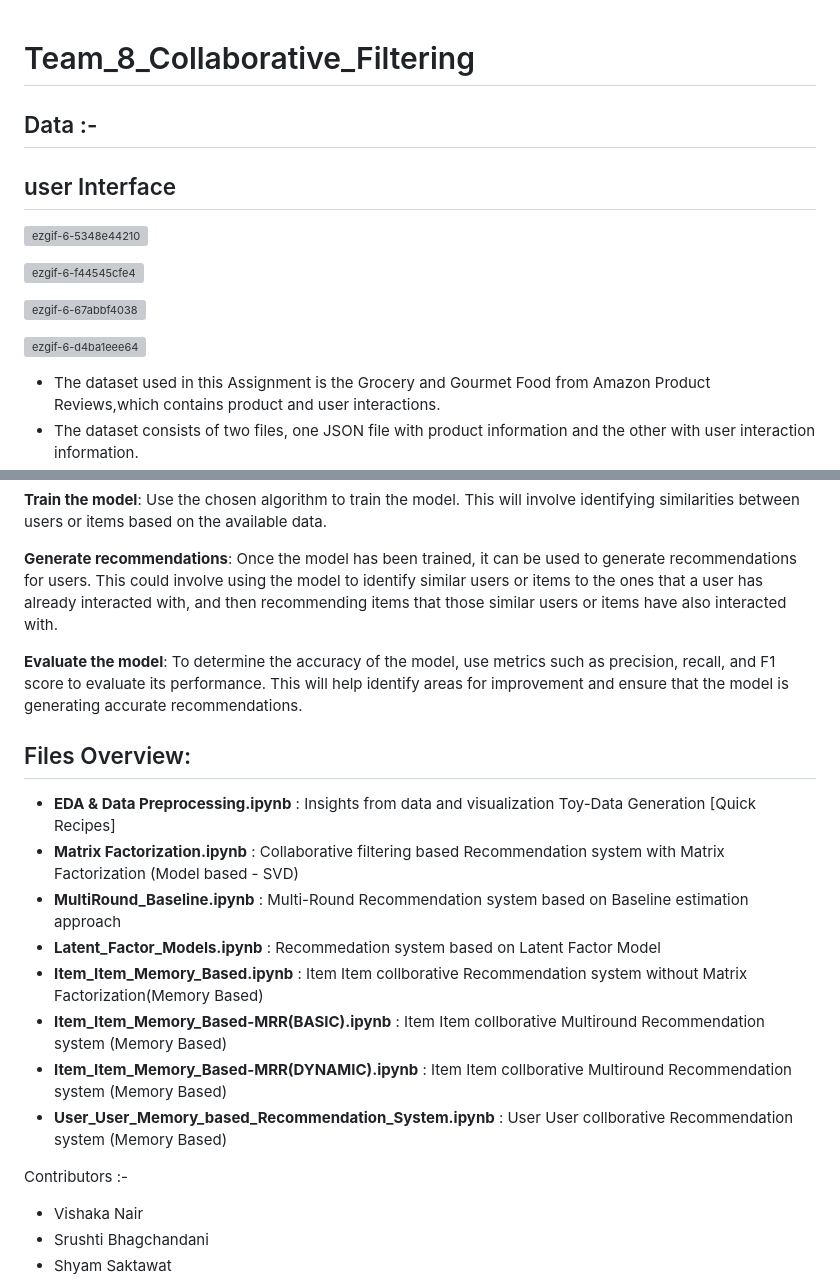
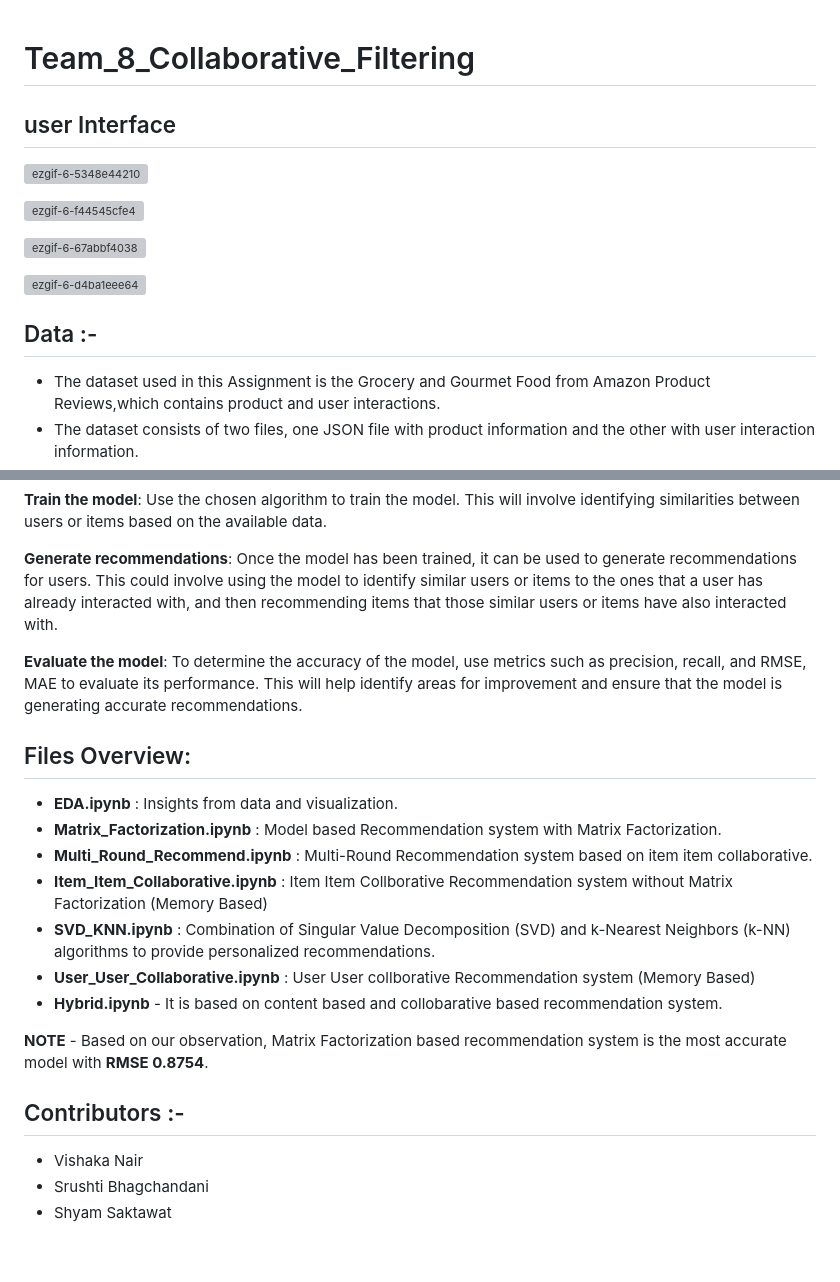
Before and after one commit to Abhicoder03/Team_8_Collaborative_Filtering, a Markdown page: README.md, 2 parts joined by grey strips. Drawn GitHub-style; blank space fills up the shorter version; grey boxes are pictures that could not be loaded.

```diff
--- a/README.md
+++ b/README.md
@@ -1,7 +1,6 @@
 
 # Team_8_Collaborative_Filtering
 
-## Data :-
 ## user Interface
 
 ![ezgif-6-5348e44210](https://github.com/Abhicoder03/Team_8_Collaborative_Filtering/assets/76257252/0ffdb973-a2ac-484f-97b5-e9c4ca2d9f92)
@@ -12,6 +11,8 @@
 
 ![ezgif-6-d4ba1eee64](https://github.com/Abhicoder03/Team_8_Collaborative_Filtering/assets/76257252/198580a8-07c0-4bf7-aaed-cec65dd54447)
 
+
+## Data :-
 
  - The dataset used in this Assignment is the Grocery and Gourmet Food from Amazon Product Reviews,which contains product and user interactions.
  - The dataset consists of two files, one JSON file with product information and the other with user interaction information.
@@ -43,20 +40,21 @@
 
 **Generate recommendations**: Once the model has been trained, it can be used to generate recommendations for users. This could involve using the model to identify similar users or items to the ones that a user has already interacted with, and then recommending items that those similar users or items have also interacted with.
 
-**Evaluate the model**: To determine the accuracy of the model, use metrics such as precision, recall, and F1 score to evaluate its performance. This will help identify areas for improvement and ensure that the model is generating accurate recommendations.
+**Evaluate the model**: To determine the accuracy of the model, use metrics such as precision, recall, and RMSE, MAE to evaluate its performance. This will help identify areas for improvement and ensure that the model is generating accurate recommendations.
 
 
 ## Files Overview:
- - **EDA & Data Preprocessing.ipynb** : Insights from data and visualization Toy-Data Generation [Quick Recipes]
- - **Matrix Factorization.ipynb** : Collaborative filtering based Recommendation system with Matrix Factorization (Model based - SVD)
- - **MultiRound_Baseline.ipynb** : Multi-Round Recommendation system based on Baseline estimation approach
- - **Latent_Factor_Models.ipynb** : Recommedation system based on Latent Factor Model
- - **Item_Item_Memory_Based.ipynb** : Item Item collborative Recommendation system without Matrix Factorization(Memory Based)
- - **Item_Item_Memory_Based-MRR(BASIC).ipynb** : Item Item collborative Multiround Recommendation system (Memory Based)
- - **Item_Item_Memory_Based-MRR(DYNAMIC).ipynb** : Item Item collborative Multiround Recommendation system (Memory Based)
- - **User_User_Memory_based_Recommendation_System.ipynb** : User User collborative Recommendation system (Memory Based)
+ - **EDA.ipynb** : Insights from data and visualization.
+ - **Matrix_Factorization.ipynb** : Model based Recommendation system with Matrix Factorization.
+ - **Multi_Round_Recommend.ipynb** : Multi-Round Recommendation system based on item item collaborative.
+ - **Item_Item_Collaborative.ipynb** : Item Item Collborative Recommendation system without Matrix Factorization (Memory Based)
+ - **SVD_KNN.ipynb** : Combination of Singular Value Decomposition (SVD) and k-Nearest Neighbors (k-NN) algorithms to provide personalized recommendations.
+ - **User_User_Collaborative.ipynb** : User User collborative Recommendation system (Memory Based)
+ - **Hybrid.ipynb** - It is based on content based and collobarative based recommendation system.
 
-Contributors :-
+
+**NOTE** - Based on our observation, Matrix Factorization based recommendation system is the most accurate model with **RMSE 0.8754**.
+## Contributors :-
 
 - Vishaka Nair
 - Srushti Bhagchandani
```
Also changed, not shown: other parts of README.md (+0 -4 lines).
